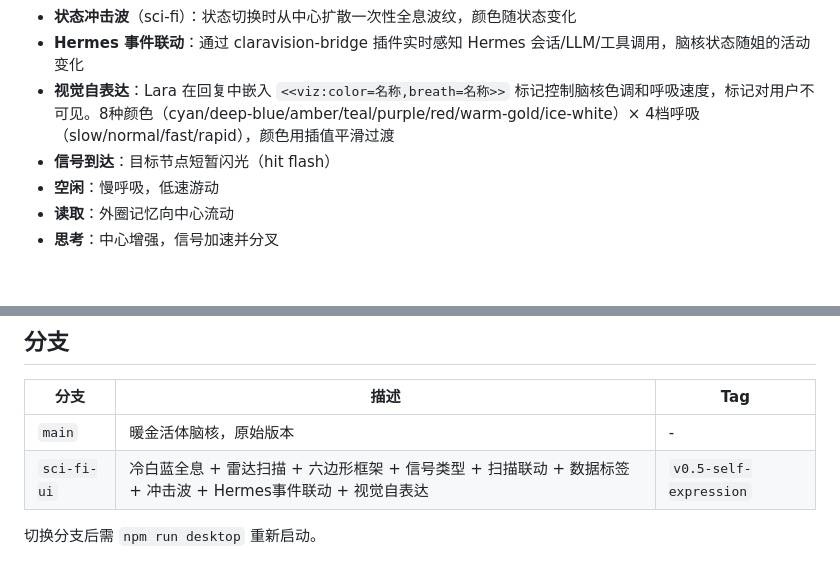
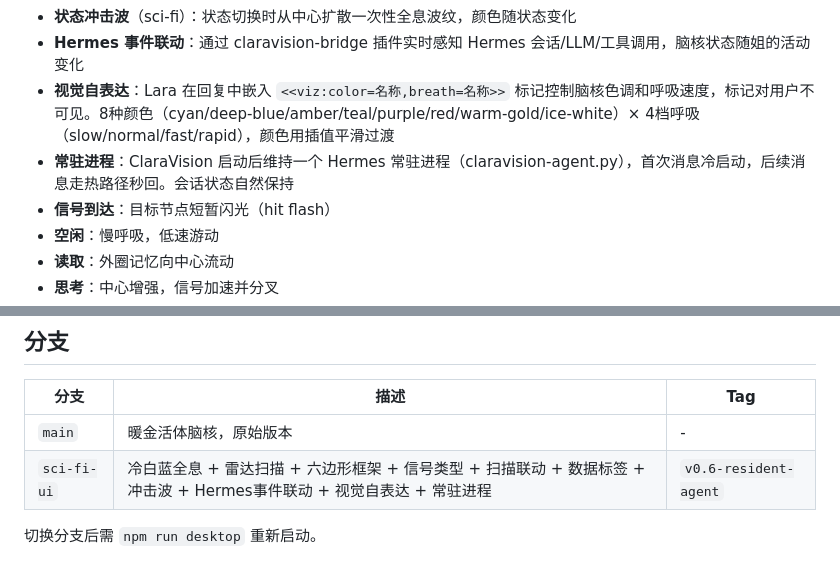
Before and after one commit to xiaomao361/claravision, a Markdown page: README.md, 2 parts joined by grey strips. Drawn GitHub-style; blank space fills up the shorter version.

Commit message:
docs: README updated for v0.6-resident-agent

```diff
--- a/README.md
+++ b/README.md
@@ -124,6 +124,7 @@ npm run desktop:window
 - **状态冲击波**（sci-fi）：状态切换时从中心扩散一次性全息波纹，颜色随状态变化
 - **Hermes 事件联动**：通过 claravision-bridge 插件实时感知 Hermes 会话/LLM/工具调用，脑核状态随姐的活动变化
 - **视觉自表达**：Lara 在回复中嵌入 `<<viz:color=名称,breath=名称>>` 标记控制脑核色调和呼吸速度，标记对用户不可见。8种颜色（cyan/deep-blue/amber/teal/purple/red/warm-gold/ice-white）× 4档呼吸（slow/normal/fast/rapid），颜色用插值平滑过渡
+- **常驻进程**：ClaraVision 启动后维持一个 Hermes 常驻进程（claravision-agent.py），首次消息冷启动，后续消息走热路径秒回。会话状态自然保持
 - **信号到达**：目标节点短暂闪光（hit flash）
 - **空闲**：慢呼吸，低速游动
 - **读取**：外圈记忆向中心流动
@@ -137,6 +138,6 @@ npm run desktop:window
 | 分支 | 描述 | Tag |
 |------|------|-----|
 | `main` | 暖金活体脑核，原始版本 | - |
-| `sci-fi-ui` | 冷白蓝全息 + 雷达扫描 + 六边形框架 + 信号类型 + 扫描联动 + 数据标签 + 冲击波 + Hermes事件联动 + 视觉自表达 | `v0.5-self-expression` |
+| `sci-fi-ui` | 冷白蓝全息 + 雷达扫描 + 六边形框架 + 信号类型 + 扫描联动 + 数据标签 + 冲击波 + Hermes事件联动 + 视觉自表达 + 常驻进程 | `v0.6-resident-agent` |
 
 切换分支后需 `npm run desktop` 重新启动。
```
